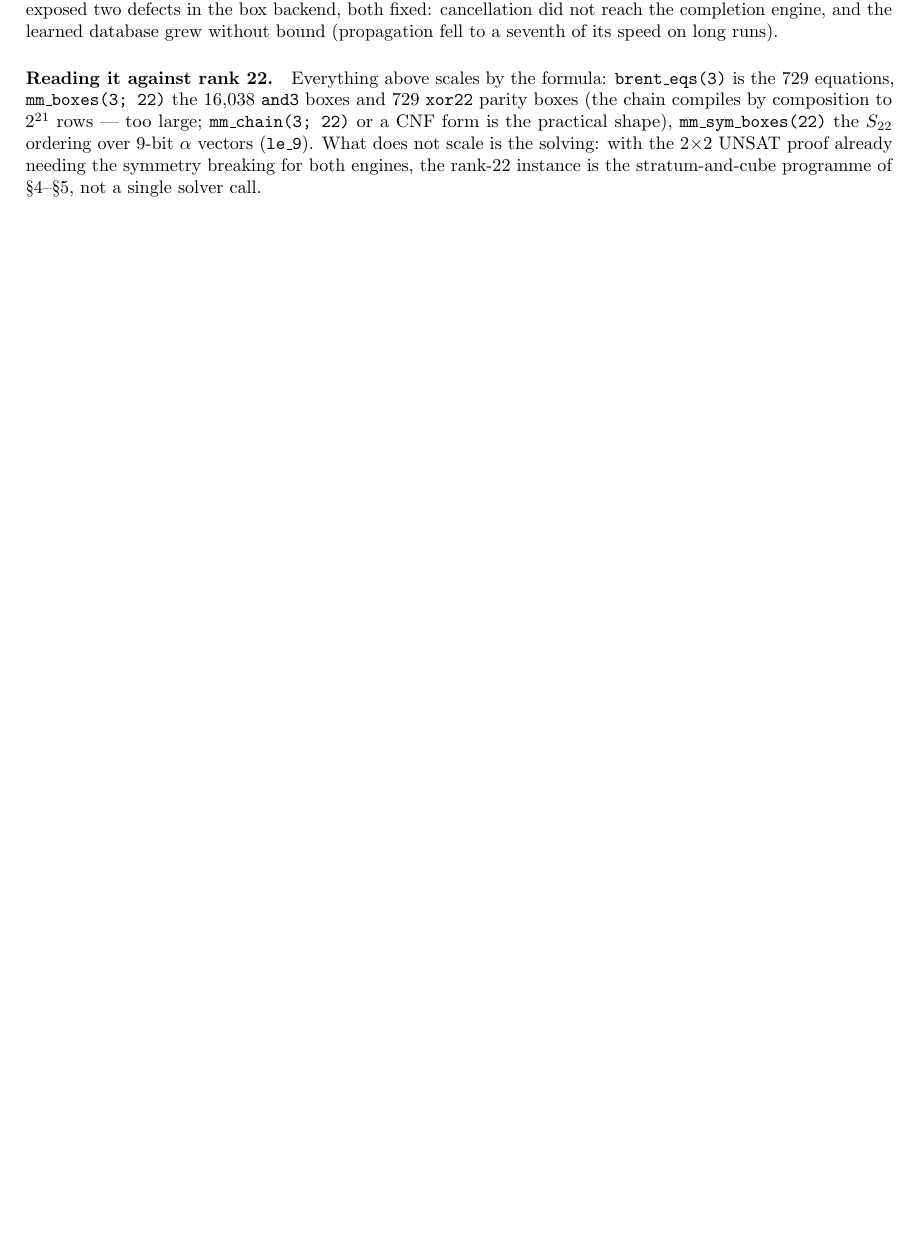
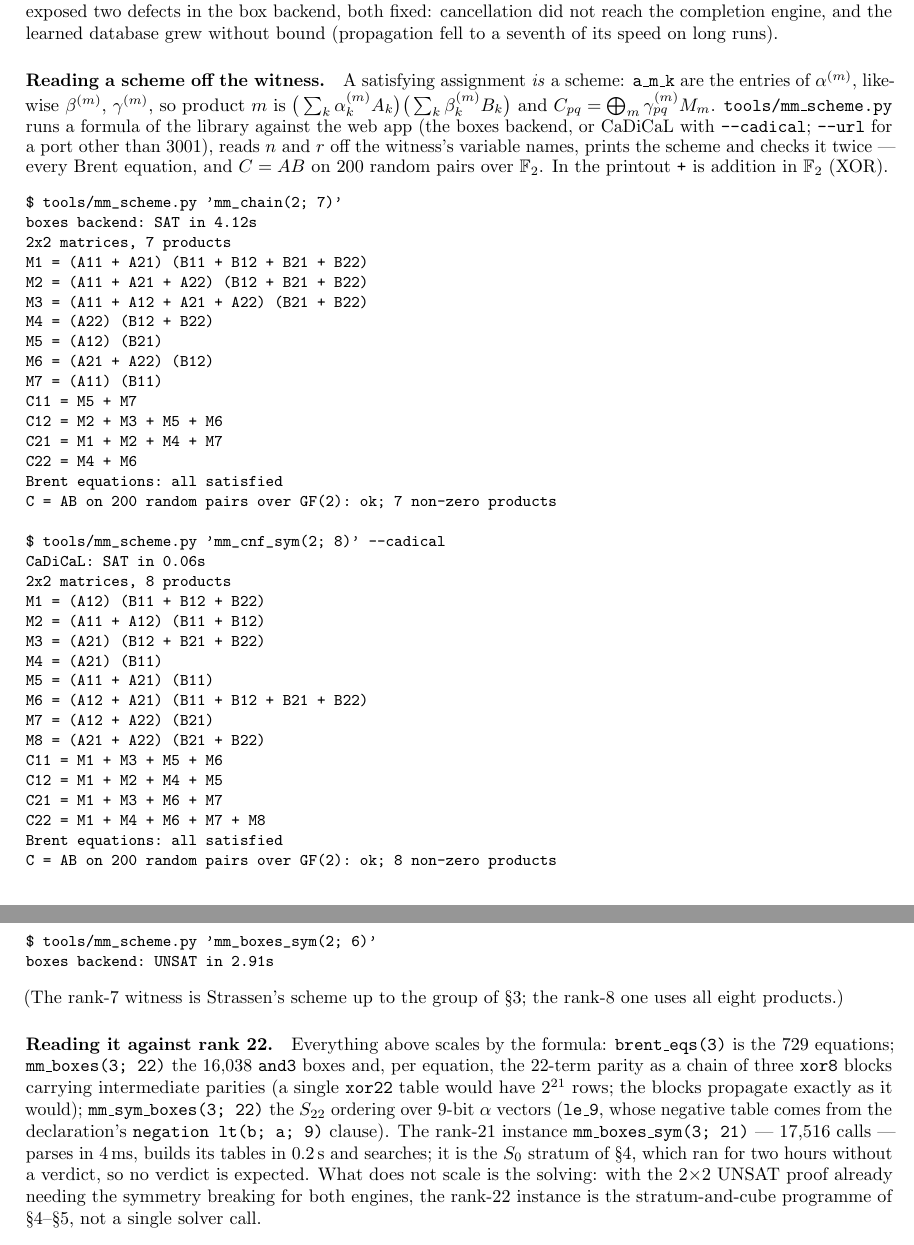
Before and after one commit to gsidebottom/logic, a LaTeX document (doc/rank22_logical_form.tex): part of page 5 of 5 before the commit and two parts of pages 5 and 6 of 6 after it, the two joined at a grey line, cut so that both start at the same text, the shorter picture padded with empty space. Compiled offline with pdfLaTeX.

Commit message:
mm_scheme.py reads n and r off the witness; rank22 note: the decoder's incantations and output
The decoder defaulted to r = 7, so on a rank-8 formula it read seven of
the eight products and reported the (truncated) scheme as violating the
Brent equations.  It now takes n and r from the a_m_k names of the witness
and prints GF(2) sums with `+`.  Appendix A shows the three incantations
(rank 7 on the boxes backend, rank 8 with CaDiCaL, rank 6 UNSAT) with
their output, and the closing paragraph reflects the block-chained parity
and the le_9 negation clause.  PDF regenerated.

Co-Authored-By: Claude Fable 5.1 <noreply@anthropic.com>

```diff
--- a/doc/rank22_logical_form.tex
+++ b/doc/rank22_logical_form.tex
@@ -364,15 +364,74 @@ defects in the box backend, both fixed: cancellation did not reach the
 completion engine, and the learned database grew without bound
 (propagation fell to a seventh of its speed on long runs).
 
+\paragraph{Reading a scheme off the witness.}
+A satisfying assignment \emph{is} a scheme: \texttt{a\_m\_k} are the
+entries of $\al{m}$, likewise $\be{m}$, $\ga{m}$, so product $m$ is
+$\big(\sum_k \al{m}_k A_k\big)\big(\sum_k \be{m}_k B_k\big)$ and
+$C_{pq} = \bigoplus_m \ga{m}_{pq} M_m$. \texttt{tools/mm\_scheme.py} runs
+a formula of the library against the web app (the boxes backend, or CaDiCaL
+with \texttt{-{}-cadical}; \texttt{-{}-url} for a port other than 3001),
+reads $n$ and $r$ off the witness's variable names, prints the scheme and
+checks it twice --- every Brent equation, and $C = AB$ on 200 random pairs
+over $\F$. In the printout \texttt{+} is addition in $\F$ (XOR).
+\begin{small}
+\begin{verbatim}
+$ tools/mm_scheme.py 'mm_chain(2; 7)'
+boxes backend: SAT in 4.12s
+2x2 matrices, 7 products
+M1 = (A11 + A21) (B11 + B12 + B21 + B22)
+M2 = (A11 + A21 + A22) (B12 + B21 + B22)
+M3 = (A11 + A12 + A21 + A22) (B21 + B22)
+M4 = (A22) (B12 + B22)
+M5 = (A12) (B21)
+M6 = (A21 + A22) (B12)
+M7 = (A11) (B11)
+C11 = M5 + M7
+C12 = M2 + M3 + M5 + M6
+C21 = M1 + M2 + M4 + M7
+C22 = M4 + M6
+Brent equations: all satisfied
+C = AB on 200 random pairs over GF(2): ok; 7 non-zero products
+
+$ tools/mm_scheme.py 'mm_cnf_sym(2; 8)' --cadical
+CaDiCaL: SAT in 0.06s
+2x2 matrices, 8 products
+M1 = (A12) (B11 + B12 + B22)
+M2 = (A11 + A12) (B11 + B12)
+M3 = (A21) (B12 + B21 + B22)
+M4 = (A21) (B11)
+M5 = (A11 + A21) (B11)
+M6 = (A12 + A21) (B11 + B12 + B21 + B22)
+M7 = (A12 + A22) (B21)
+M8 = (A21 + A22) (B21 + B22)
+C11 = M1 + M3 + M5 + M6
+C12 = M1 + M2 + M4 + M5
+C21 = M1 + M3 + M6 + M7
+C22 = M1 + M4 + M6 + M7 + M8
+Brent equations: all satisfied
+C = AB on 200 random pairs over GF(2): ok; 8 non-zero products
+
+$ tools/mm_scheme.py 'mm_boxes_sym(2; 6)'
+boxes backend: UNSAT in 2.91s
+\end{verbatim}
+\end{small}
+(The rank-7 witness is Strassen's scheme up to the group of \S3; the
+rank-8 one uses all eight products.)
+
 \paragraph{Reading it against rank 22.}
 Everything above scales by the formula: \texttt{brent\_eqs(3)} is the 729
-equations, \texttt{mm\_boxes(3; 22)} the 16{,}038 \texttt{and3} boxes and
-729 \texttt{xor22} parity boxes (the chain compiles by composition to
-$2^{21}$ rows --- too large; \texttt{mm\_chain(3; 22)} or a CNF form is
-the practical shape), \texttt{mm\_sym\_boxes(22)} the $S_{22}$ ordering
-over 9-bit $\alpha$ vectors (\texttt{le\_9}). What does not scale is the
-solving: with the 2$\times$2 UNSAT proof already needing the symmetry
-breaking for both engines, the rank-22 instance is the stratum-and-cube
-programme of \S4--\S5, not a single solver call.
+equations; \texttt{mm\_boxes(3; 22)} the 16{,}038 \texttt{and3} boxes and,
+per equation, the 22-term parity as a chain of three \texttt{xor8} blocks
+carrying intermediate parities (a single \texttt{xor22} table would have
+$2^{21}$ rows; the blocks propagate exactly as it would);
+\texttt{mm\_sym\_boxes(3; 22)} the $S_{22}$ ordering over 9-bit $\alpha$
+vectors (\texttt{le\_9}, whose negative table comes from the declaration's
+\texttt{negation lt(b; a; 9)} clause). The rank-21 instance
+\texttt{mm\_boxes\_sym(3; 21)} --- 17{,}516 calls --- parses in 4\,ms,
+builds its tables in 0.2\,s and searches; it is the $S_0$ stratum of \S4,
+which ran for two hours without a verdict, so no verdict is expected. What
+does not scale is the solving: with the 2$\times$2 UNSAT proof already
+needing the symmetry breaking for both engines, the rank-22 instance is the
+stratum-and-cube programme of \S4--\S5, not a single solver call.
 
 \end{document}
```
Also changed, not shown: doc/rank22_logical_form.pdf, 1 other file.
